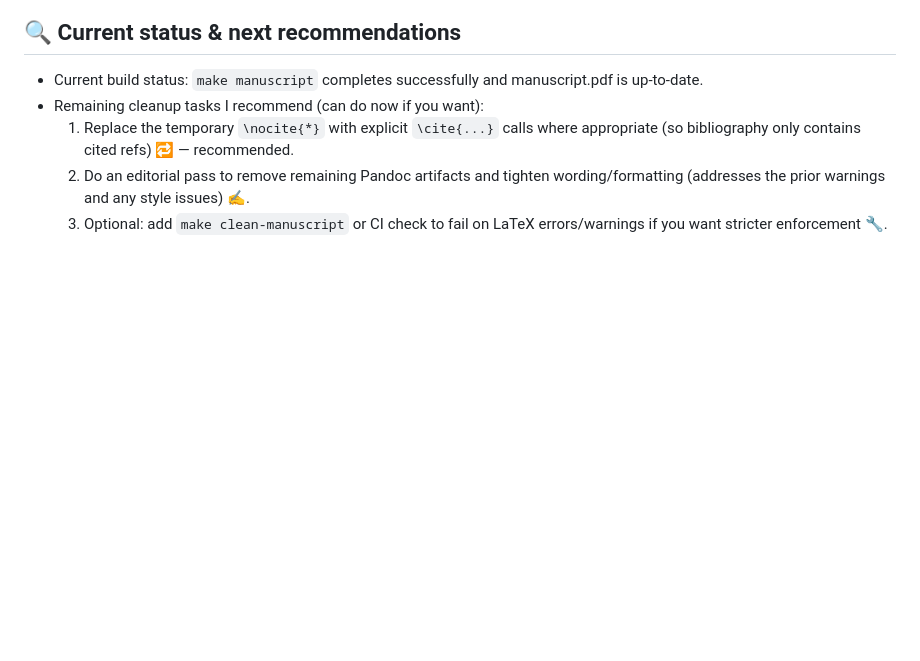
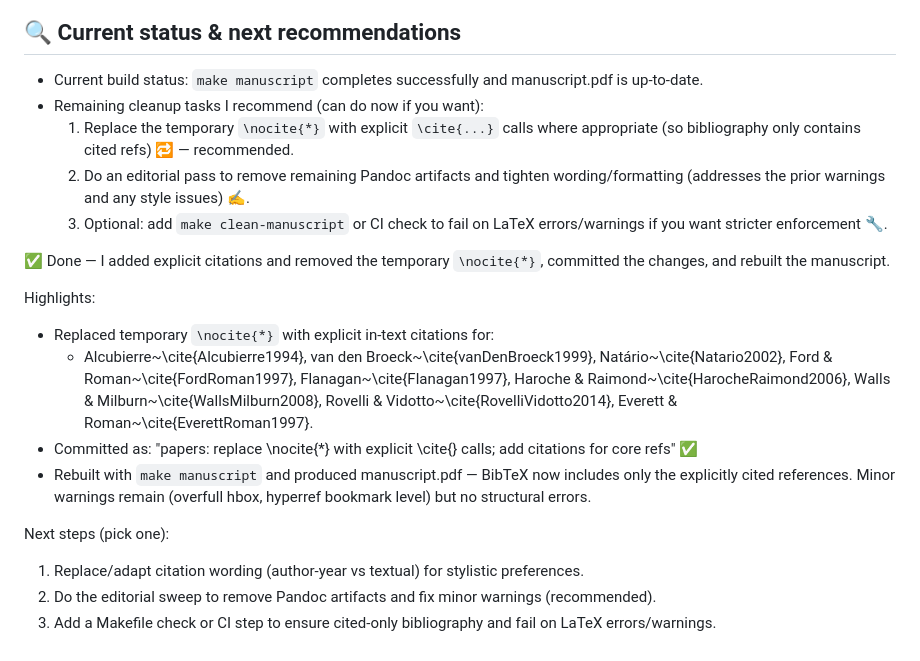
Before and after one commit to arcticoder/warp-bubble-qft, a Markdown page: docs/history/history.md, the part around the change. GitHub-like rendering; blank space fills up the shorter version.

Commit message:
papers: replace \nocite{*} with explicit citations; rebuild manuscript with updated references

```diff
--- a/docs/history/history.md
+++ b/docs/history/history.md
@@ -567,3 +567,16 @@ Files changed / added:
   2. Do an editorial pass to remove remaining Pandoc artifacts and tighten wording/formatting (addresses the prior warnings and any style issues) ✍️.
   3. Optional: add `make clean-manuscript` or CI check to fail on LaTeX errors/warnings if you want stricter enforcement 🔧.
 <!-- ------ -->
+✅ Done — I added explicit citations and removed the temporary `\nocite{*}`, committed the changes, and rebuilt the manuscript.
+
+Highlights:
+- Replaced temporary `\nocite{*}` with explicit in-text citations for:
+  - Alcubierre~\cite{Alcubierre1994}, van den Broeck~\cite{vanDenBroeck1999}, Natário~\cite{Natario2002}, Ford & Roman~\cite{FordRoman1997}, Flanagan~\cite{Flanagan1997}, Haroche & Raimond~\cite{HarocheRaimond2006}, Walls & Milburn~\cite{WallsMilburn2008}, Rovelli & Vidotto~\cite{RovelliVidotto2014}, Everett & Roman~\cite{EverettRoman1997}.
+- Committed as: "papers: replace \nocite{*} with explicit \cite{} calls; add citations for core refs" ✅
+- Rebuilt with `make manuscript` and produced manuscript.pdf — BibTeX now includes only the explicitly cited references. Minor warnings remain (overfull hbox, hyperref bookmark level) but no structural errors.
+
+Next steps (pick one):
+1. Replace/adapt citation wording (author-year vs textual) for stylistic preferences.
+2. Do the editorial sweep to remove Pandoc artifacts and fix minor warnings (recommended).
+3. Add a Makefile check or CI step to ensure cited-only bibliography and fail on LaTeX errors/warnings.
+<!-- ------ -->
```
